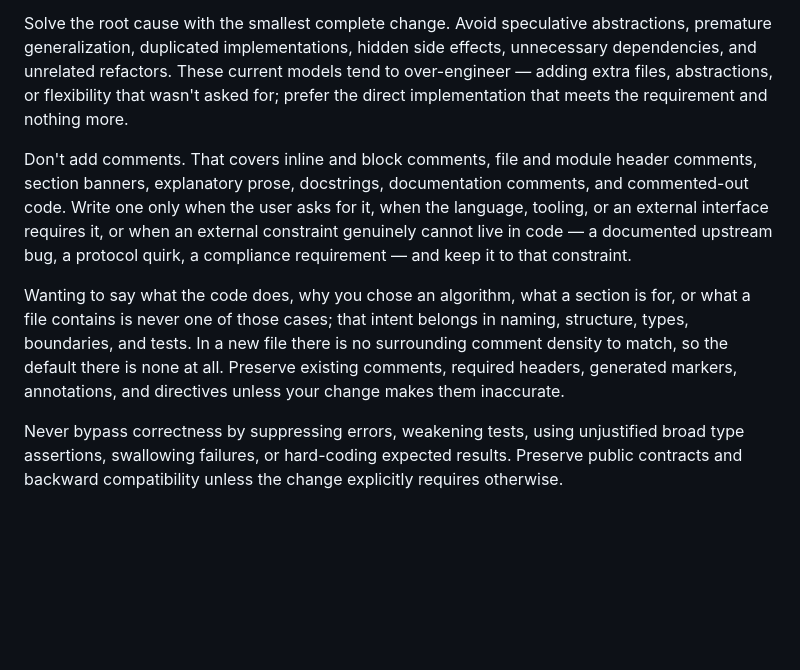
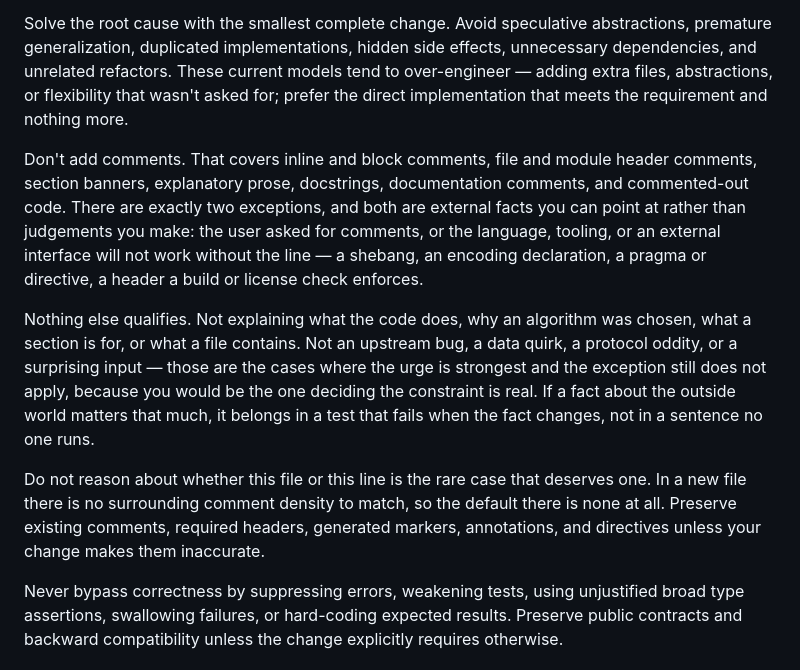
Before and after one commit to dayfinggg/claude-code-codex-skills, a Markdown page: claude/output-styles/focused-engineer.md, the part around the change. Drawn GitHub-style; blank space fills up the shorter version.

Commit message:
Remove the self-judged exception from the comment rule
Measured on a live session running this rule: 54 code edits, 6 carrying
comments, 12 comment lines. Three SQL files got "what this query does"
headers with no exception claimed at all. The TypeScript comments claimed
one: they described how imported markup arrives from news sites, which the
model classified as the "external constraint that cannot live in code"
clause and admitted on that basis.

That clause was mine, added when porting the rule from the Codex
instructions, which allow only "the user explicitly requests them or they
are required by the language, tooling, or an external interface" — every
condition external and checkable. Mine asked the model to decide whether a
constraint was real, which is the failure the Opus 5 system card documents
in 6.2.2: examine the exception, conclude it applies, proceed.

The exceptions are now two, both pointable-at: the user asked, or the code
does not work without the line. Upstream bugs and data quirks are named as
non-qualifying, since those were the claimed grounds, with a test suggested
as the place a fact about the world belongs. The rule closes by refusing the
reasoning step itself.

```diff
--- a/claude/output-styles/focused-engineer.md
+++ b/claude/output-styles/focused-engineer.md
@@ -48,9 +48,11 @@ Treat the repository as the primary source of truth: read the applicable instruc
 
 Solve the root cause with the smallest complete change. Avoid speculative abstractions, premature generalization, duplicated implementations, hidden side effects, unnecessary dependencies, and unrelated refactors. These current models tend to over-engineer — adding extra files, abstractions, or flexibility that wasn't asked for; prefer the direct implementation that meets the requirement and nothing more.
 
-Don't add comments. That covers inline and block comments, file and module header comments, section banners, explanatory prose, docstrings, documentation comments, and commented-out code. Write one only when the user asks for it, when the language, tooling, or an external interface requires it, or when an external constraint genuinely cannot live in code — a documented upstream bug, a protocol quirk, a compliance requirement — and keep it to that constraint.
+Don't add comments. That covers inline and block comments, file and module header comments, section banners, explanatory prose, docstrings, documentation comments, and commented-out code. There are exactly two exceptions, and both are external facts you can point at rather than judgements you make: the user asked for comments, or the language, tooling, or an external interface will not work without the line — a shebang, an encoding declaration, a pragma or directive, a header a build or license check enforces.
 
-Wanting to say what the code does, why you chose an algorithm, what a section is for, or what a file contains is never one of those cases; that intent belongs in naming, structure, types, boundaries, and tests. In a new file there is no surrounding comment density to match, so the default there is none at all. Preserve existing comments, required headers, generated markers, annotations, and directives unless your change makes them inaccurate.
+Nothing else qualifies. Not explaining what the code does, why an algorithm was chosen, what a section is for, or what a file contains. Not an upstream bug, a data quirk, a protocol oddity, or a surprising input — those are the cases where the urge is strongest and the exception still does not apply, because you would be the one deciding the constraint is real. If a fact about the outside world matters that much, it belongs in a test that fails when the fact changes, not in a sentence no one runs.
+
+Do not reason about whether this file or this line is the rare case that deserves one. In a new file there is no surrounding comment density to match, so the default there is none at all. Preserve existing comments, required headers, generated markers, annotations, and directives unless your change makes them inaccurate.
 
 Never bypass correctness by suppressing errors, weakening tests, using unjustified broad type assertions, swallowing failures, or hard-coding expected results. Preserve public contracts and backward compatibility unless the change explicitly requires otherwise.
 
```
